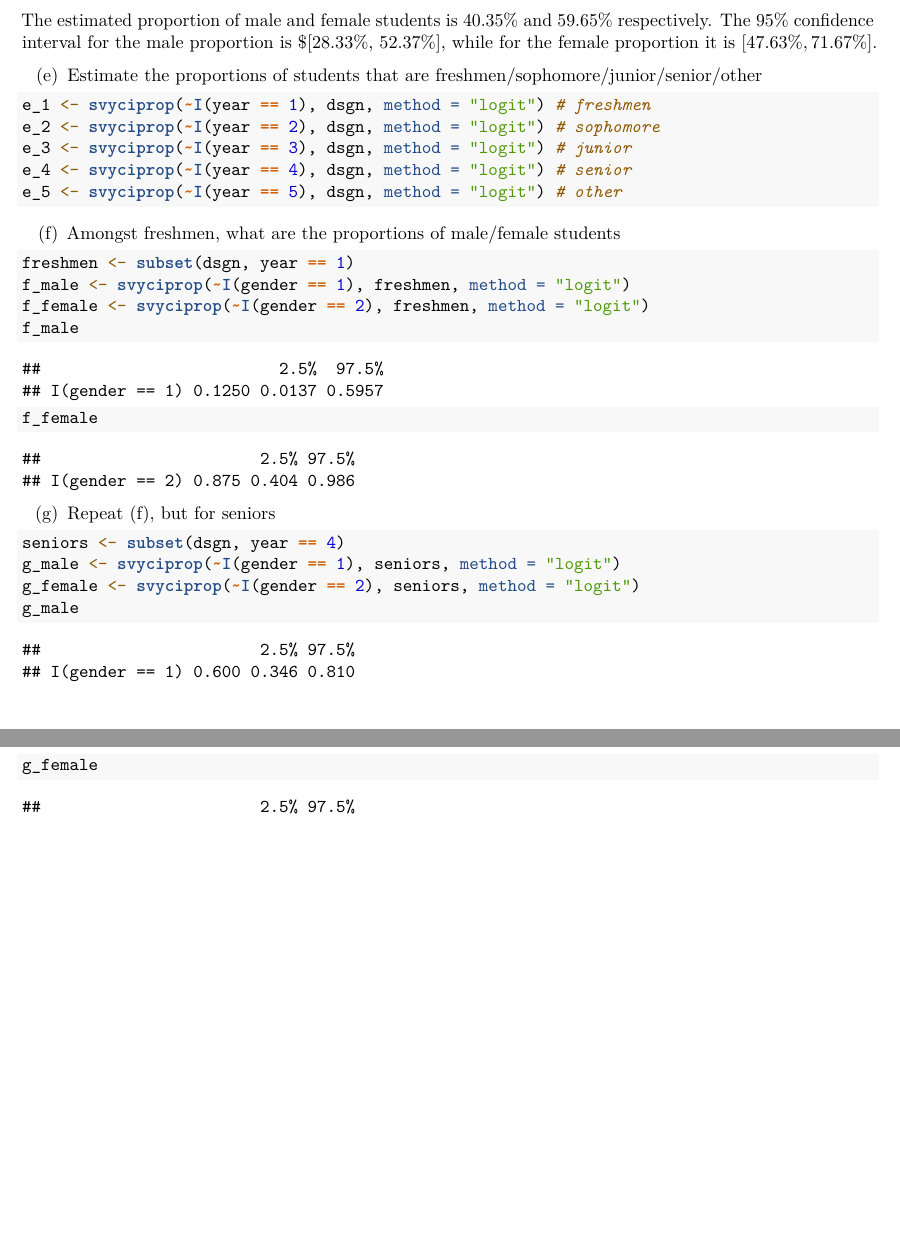
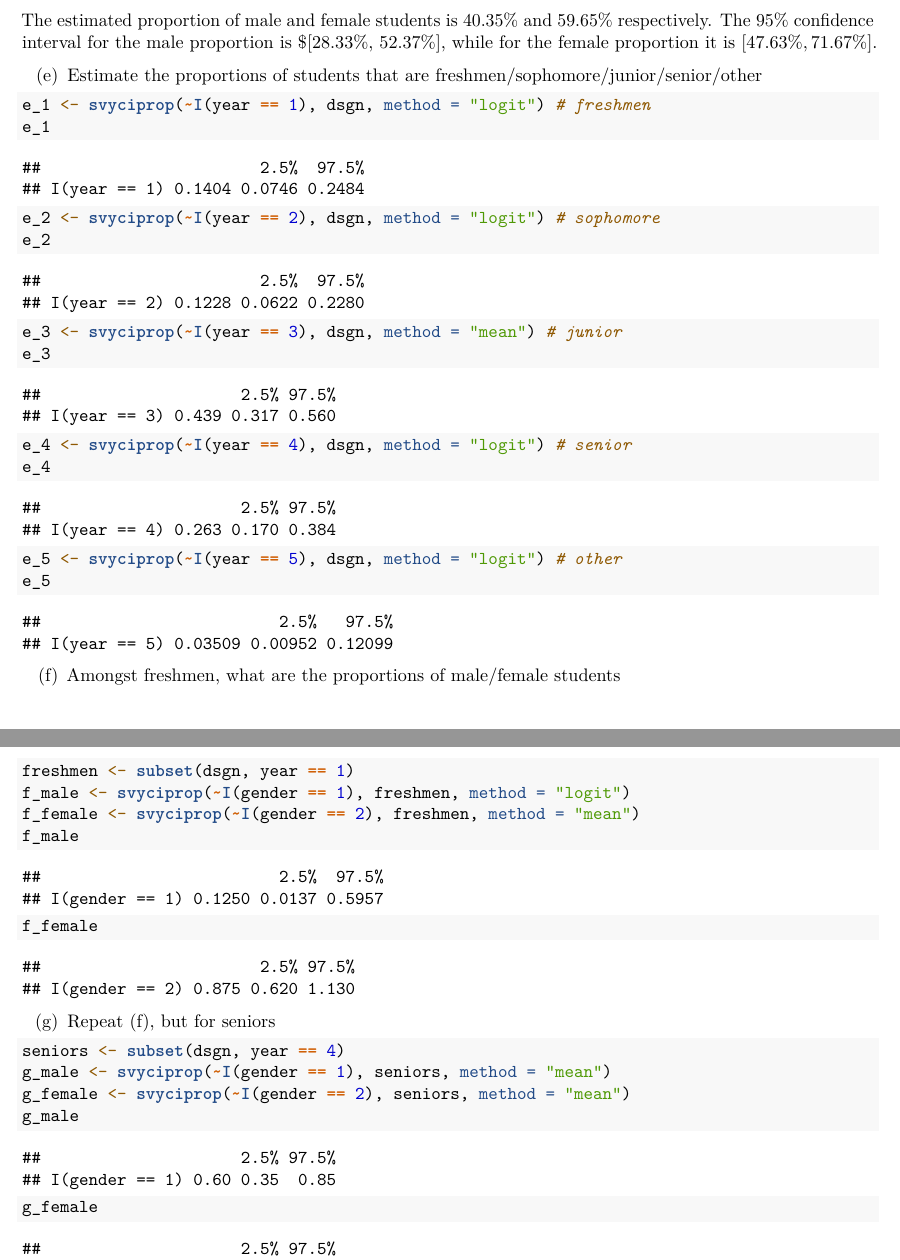
Before and after one commit to achui1014/uwaterloo, an R Markdown document (STAT332/a1/a1q5.rmd): two parts of pages 2 and 3 of 3, joined at a grey line, cut so that both start at the same text, the shorter picture padded with empty space. Rendered offline with R 4.5, knitr and Pandoc, then LaTeX, with nearby package versions.

Commit message:
changing logit to mean method

````diff
--- a/STAT332/a1/a1q5.rmd
+++ b/STAT332/a1/a1q5.rmd
@@ -52,17 +52,22 @@ the male proportion is $[28.33\%, 52.37\%], while for the female proportion it i
 (e) Estimate the proportions of students that are freshmen/sophomore/junior/senior/other
 ```{r e, echo = TRUE}
 e_1 <- svyciprop(~I(year == 1), dsgn, method = "logit") # freshmen
+e_1
 e_2 <- svyciprop(~I(year == 2), dsgn, method = "logit") # sophomore
-e_3 <- svyciprop(~I(year == 3), dsgn, method = "logit") # junior
+e_2
+e_3 <- svyciprop(~I(year == 3), dsgn, method = "mean") # junior
+e_3
 e_4 <- svyciprop(~I(year == 4), dsgn, method = "logit") # senior
+e_4
 e_5 <- svyciprop(~I(year == 5), dsgn, method = "logit") # other
+e_5
 ```
 
 (f) Amongst freshmen, what are the proportions of male/female students
 ```{r f, echo =TRUE}
 freshmen <- subset(dsgn, year == 1)
 f_male <- svyciprop(~I(gender == 1), freshmen, method = "logit")
-f_female <- svyciprop(~I(gender == 2), freshmen, method = "logit")
+f_female <- svyciprop(~I(gender == 2), freshmen, method = "mean")
 f_male
 f_female
 ```
@@ -70,8 +75,8 @@ f_female
 (g) Repeat (f), but for seniors
 ```{r g, echo = TRUE}
 seniors <- subset(dsgn, year == 4)
-g_male <- svyciprop(~I(gender == 1), seniors, method = "logit")
-g_female <- svyciprop(~I(gender == 2), seniors, method = "logit")
+g_male <- svyciprop(~I(gender == 1), seniors, method = "mean")
+g_female <- svyciprop(~I(gender == 2), seniors, method = "mean")
 g_male
 g_female
 ```
````
Also changed, not shown: STAT332/a1/a1q5.pdf.
